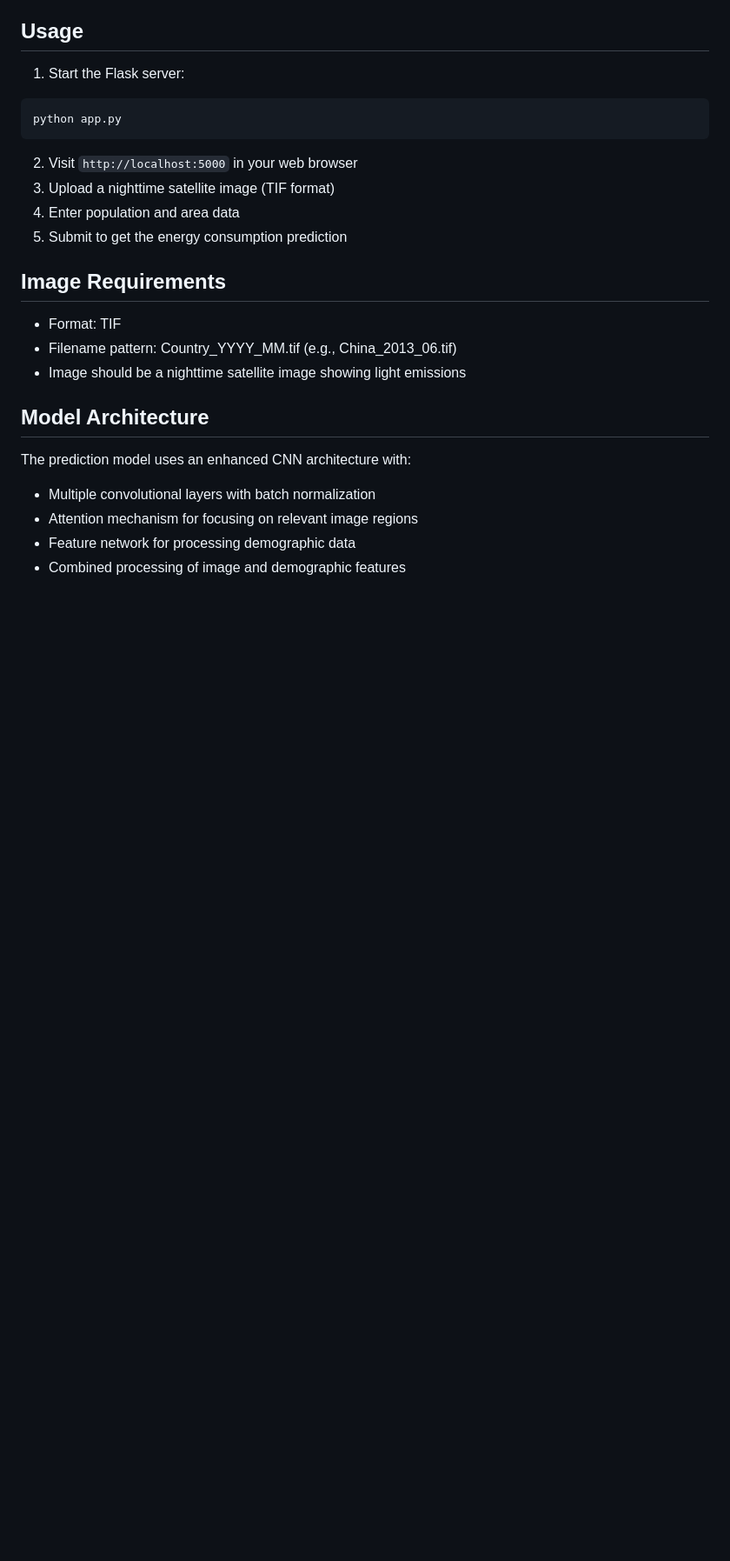
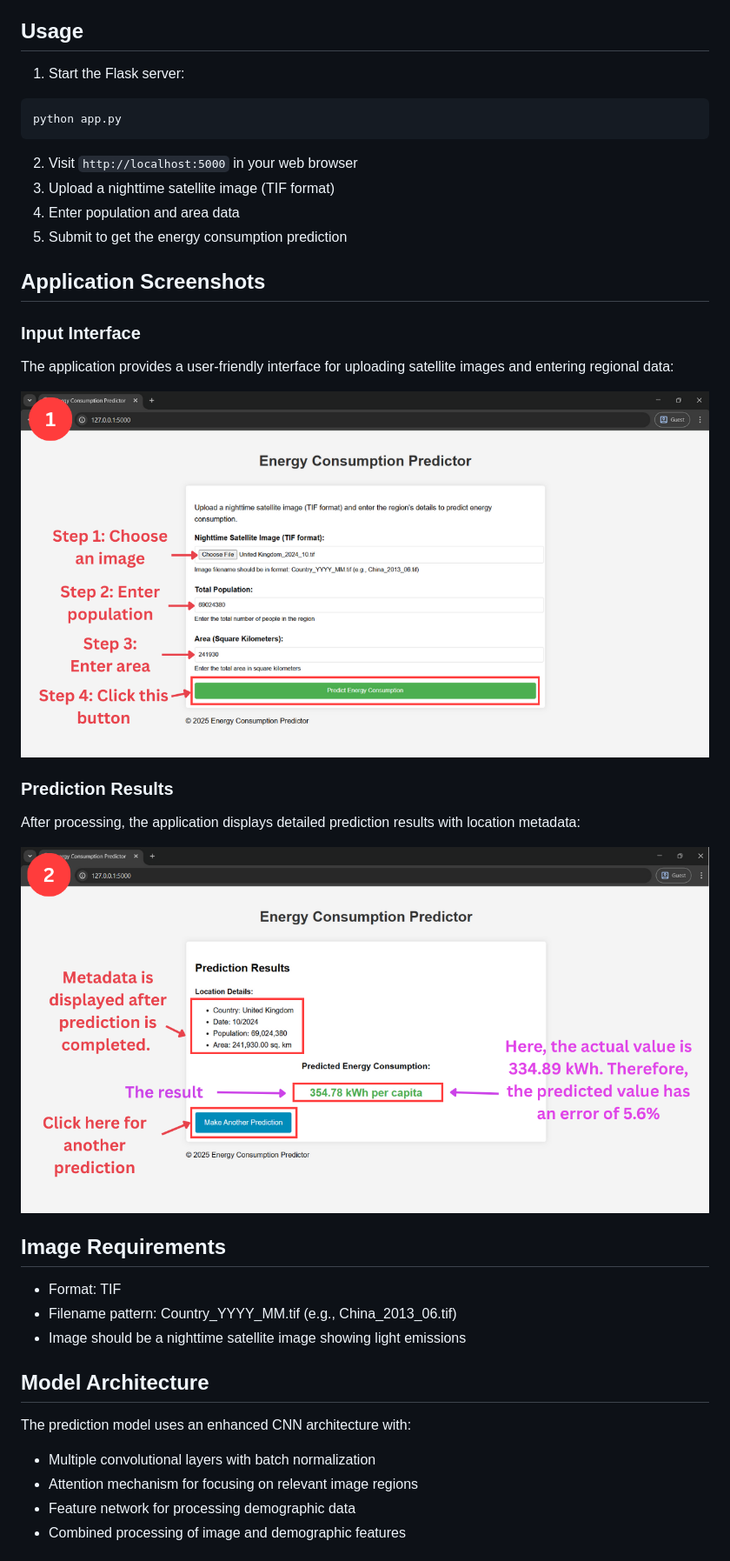
Before and after one commit to mahinur-rashid/ACEPnet, a Markdown page: README.md, the part around the change. Shown: that part at 87% size. Drawn GitHub-style; pictures changed too: Graphical_user_interface_of_the_proposed_model1.png (added), Graphical_user_interface_of_the_proposed_model2.png (added); blank space fills up the shorter version.

```diff
--- a/README.md
+++ b/README.md
@@ -55,6 +55,18 @@ python app.py
 4. Enter population and area data
 5. Submit to get the energy consumption prediction
 
+## Application Screenshots
+
+### Input Interface
+The application provides a user-friendly interface for uploading satellite images and entering regional data:
+
+![Application Input Interface](Graphical_user_interface_of_the_proposed_model1.png)
+
+### Prediction Results
+After processing, the application displays detailed prediction results with location metadata:
+
+![Prediction Results Interface](Graphical_user_interface_of_the_proposed_model2.png)
+
 ## Image Requirements
 
 - Format: TIF
```
